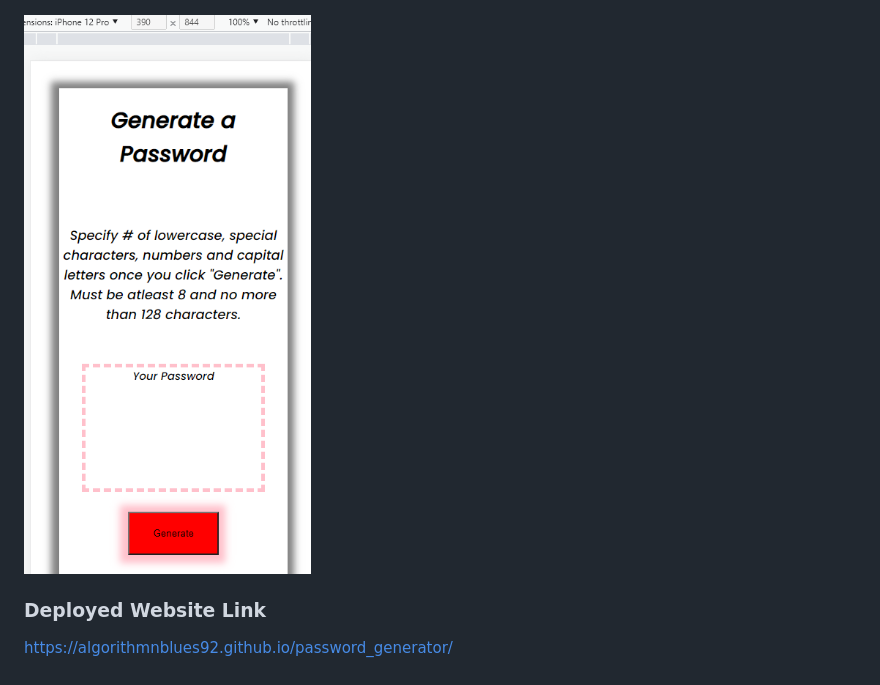
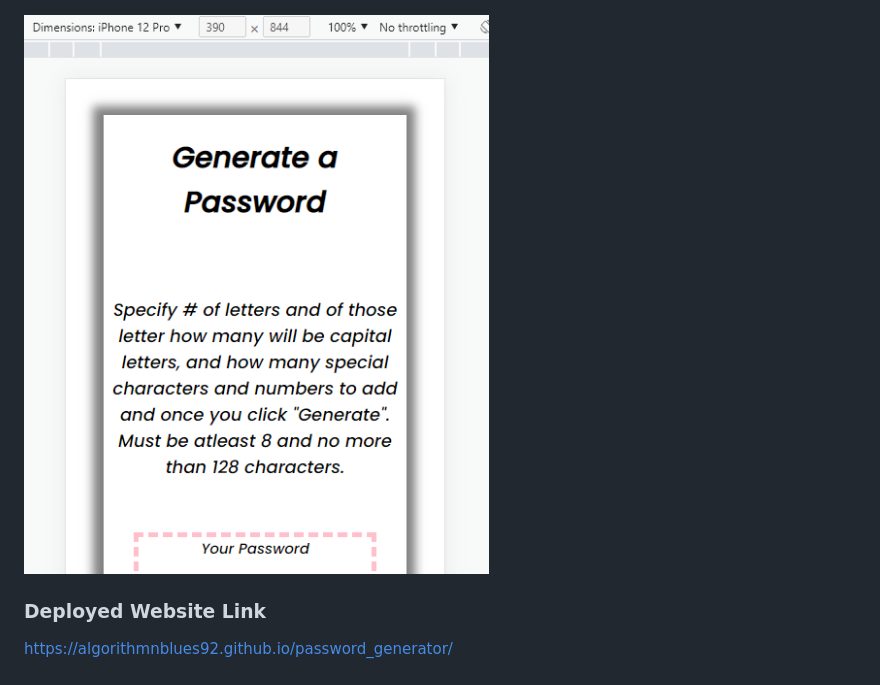
Before and after one commit to algorithmnblues92/password_generator, a Markdown page: README.md, the part around the change. Rendered like a GitHub page; pictures changed too: assets/images/pwgen_mobile.png (deleted), assets/images/pwgen_mobile2.png (added).

Commit message:
version 1.2

```diff
--- a/README.md
+++ b/README.md
@@ -8,7 +8,7 @@ A basic password generator that randomly creates a string of lowercase, uppercas
 
 ![Desktop Version](assets/images/pwgen_desktop2.png)
 
-![Mobile Version](assets/images/pwgen_mobile.png)
+![Mobile Version](assets/images/pwgen_mobile2.png)
 
 ### Deployed Website Link
 
```
